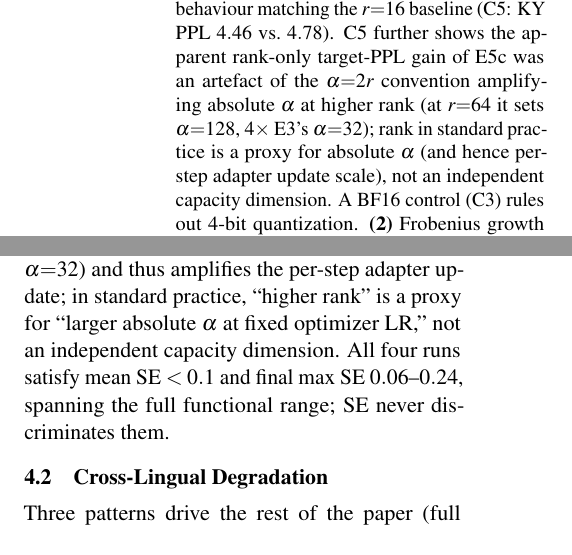
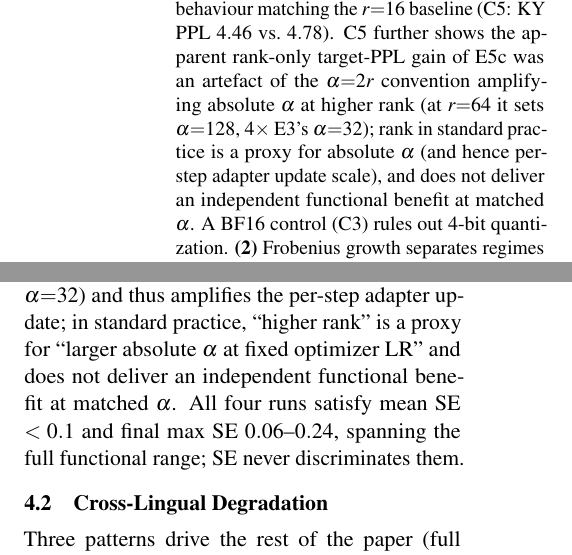
Before and after one commit to Zarina33/Spectral-Collapse-Turkic-Conference, a LaTeX paper (arr_paper/main.tex): two parts of the columns of pages 1 and 4 of 22, joined at a grey line, cut so that both start at the same text. Compiled offline with pdfLaTeX.

Commit message:
arr_paper: drop "capacity dimension" framing in abstract + 4.1
A theorist reviewer could pick at "rank ... not an independent capacity
dimension" because rank IS literally the dimensionality of the LoRA
subspace (capacity in one precise sense). The intended claim is the
weaker one already stated in L3 and the 4.1 body: rank doesn't deliver
an independent FUNCTIONAL benefit once absolute alpha is matched.

Abstract and 4.1 reworded to the body's phrasing:
"does not deliver an independent functional benefit at matched alpha".

aclpubcheck: All Clear. Body still 8 pages, total 22 pp.

```diff
--- a/arr_paper/main.tex
+++ b/arr_paper/main.tex
@@ -49,7 +49,7 @@
 % ABSTRACT
 % ============================================================================
 \begin{abstract}
-We study the SVD and directional dynamics of LoRA adapters fine-tuned on three low-resource Turkic languages (Kyrgyz, Kazakh, Uzbek) using Gemma-2-9B, with a Llama-3-8B replication of the central claims. Four findings. \textbf{(1)} The spectral-energy threshold of \citet{biderman2024lora} silently misses learning-rate-induced collapse: a four-way decomposition (E5/E5b/E5c/C5) shows four $r{=}64$ runs at sub-threshold SE spanning the full functional range from catastrophic collapse (NER F1$=0$, TUMLU $\sim 23\%$, cross-lingual PPL $>600$) to behaviour matching the $r{=}16$ baseline (C5: KY PPL $4.46$ vs.\ $4.78$). C5 further shows the apparent rank-only target-PPL gain of E5c was an artefact of the $\alpha{=}2r$ convention amplifying absolute $\alpha$ at higher rank (at $r{=}64$ it sets $\alpha{=}128$, $4\times$ E3's $\alpha{=}32$); rank in standard practice is a proxy for absolute $\alpha$ (and hence per-step adapter update scale), not an independent capacity dimension. A BF16 control (C3) rules out 4-bit quantization. \textbf{(2)} Frobenius growth separates regimes within an underrepresented-language category but fails across categories: EN $33\times$ growth produces minimal forgetting while KZ $38\times$ produces severe forgetting. \textbf{(3)} The LoRA solution is structurally underdetermined: a 22-pair sweep of per-module cosines between $\Delta W{=}BA$ matrices shows direct LoRA from base lands in near-orthogonal directions across seeds (cosine $0.01$--$0.04$, $0/294$ modules above $0.5$); the collapse-vs-healthy gap ($\cos = 0.010$) sits inside this seed-noise band, so no Lipschitz function of the final adapter alone can resolve the two. Detection must come from functional or trajectory probes. \textbf{(4)} Related-language warm-start (KZ$\rightarrow$KY) is the unique intervention that pins direction: it halves cross-lingual KZ PPL ($23.5{\pm}0.1$ vs.\ $50.0{\pm}2.4$, $+13\%$ Frobenius growth) and reaches cross-seed cosine $0.785$ ($294/294$ modules $>0.5$); a seed-replicated cross-family control (EN$\rightarrow$KY) does not reproduce retention. The Llama-3-8B replication reproduces all four patterns and the underdetermination inequality holds on both architectures (Llama-3 within-config $0.072 \geq $ between-config $0.029$; Gemma $0.032 \geq 0.010$).
+We study the SVD and directional dynamics of LoRA adapters fine-tuned on three low-resource Turkic languages (Kyrgyz, Kazakh, Uzbek) using Gemma-2-9B, with a Llama-3-8B replication of the central claims. Four findings. \textbf{(1)} The spectral-energy threshold of \citet{biderman2024lora} silently misses learning-rate-induced collapse: a four-way decomposition (E5/E5b/E5c/C5) shows four $r{=}64$ runs at sub-threshold SE spanning the full functional range from catastrophic collapse (NER F1$=0$, TUMLU $\sim 23\%$, cross-lingual PPL $>600$) to behaviour matching the $r{=}16$ baseline (C5: KY PPL $4.46$ vs.\ $4.78$). C5 further shows the apparent rank-only target-PPL gain of E5c was an artefact of the $\alpha{=}2r$ convention amplifying absolute $\alpha$ at higher rank (at $r{=}64$ it sets $\alpha{=}128$, $4\times$ E3's $\alpha{=}32$); rank in standard practice is a proxy for absolute $\alpha$ (and hence per-step adapter update scale), and does not deliver an independent functional benefit at matched $\alpha$. A BF16 control (C3) rules out 4-bit quantization. \textbf{(2)} Frobenius growth separates regimes within an underrepresented-language category but fails across categories: EN $33\times$ growth produces minimal forgetting while KZ $38\times$ produces severe forgetting. \textbf{(3)} The LoRA solution is structurally underdetermined: a 22-pair sweep of per-module cosines between $\Delta W{=}BA$ matrices shows direct LoRA from base lands in near-orthogonal directions across seeds (cosine $0.01$--$0.04$, $0/294$ modules above $0.5$); the collapse-vs-healthy gap ($\cos = 0.010$) sits inside this seed-noise band, so no Lipschitz function of the final adapter alone can resolve the two. Detection must come from functional or trajectory probes. \textbf{(4)} Related-language warm-start (KZ$\rightarrow$KY) is the unique intervention that pins direction: it halves cross-lingual KZ PPL ($23.5{\pm}0.1$ vs.\ $50.0{\pm}2.4$, $+13\%$ Frobenius growth) and reaches cross-seed cosine $0.785$ ($294/294$ modules $>0.5$); a seed-replicated cross-family control (EN$\rightarrow$KY) does not reproduce retention. The Llama-3-8B replication reproduces all four patterns and the underdetermination inequality holds on both architectures (Llama-3 within-config $0.072 \geq $ between-config $0.029$; Gemma $0.032 \geq 0.010$).
 \end{abstract}
 
 % ============================================================================
@@ -177,7 +177,7 @@ C5 & KY $r{=}64$, $\alpha{=}32$ (matched-$\alpha$ ctrl) & KY & 4.46 & 52.3\% & 0
 Target-language PPL tracks training-corpus token count and pretraining coverage (E1 KZ $2.73$, E2 UZ $4.03$, E3 KY $4.78$). NER F1 (gen) is noisy at $n{=}100$ (Wilson $\pm 0.085$); we use log-likelihood TypeAcc on gold spans (\Cref{app:ner_loglik}) as the primary entity-knowledge metric. The $r{=}64$ high-LR configuration (E5) is the central empirical surprise: target PPL only $5.90$ ($+23\%$ over baseline), but NER F1$=0$ everywhere (100\% parse failures), TUMLU collapses to $23.2\%$ (near 25\% random). Under log-likelihood TypeAcc, however, E5 retains the highest KY type accuracy in the sweep ($59.5\%$), so the collapse is loss of structured-output instruction-following, not erasure of entity knowledge.
 
 \label{sec:spectral-collapse-rank-lr}
-\textbf{Rank--LR--epoch--$\alpha$ decomposition (E5 vs.\ E5b vs.\ E5c vs.\ C5).} E5 ($r{=}64$, $\text{lr}{=}5{\times}10^{-4}$, 5 epochs, $\alpha{=}128$) varies four factors at once. E5b matches rank but uses $\text{lr}{=}2{\times}10^{-4}$ (replicated at seeds 42, 123): collapse vanishes (F1 $\geq 0.12$, TUMLU $33\%$), so the proximate cause is LR. E5c additionally matches epochs to baseline: at matched rank, LR, epochs, $r{=}64$ \emph{appears} to outperform the $r{=}16$ baseline (KY PPL $3.86$ vs.\ $4.78$). C5 closes this: holding the absolute $\alpha$ fixed at $32$ (same as E3, instead of $\alpha{=}128$ that the $\alpha{=}2r$ convention would dictate at $r{=}64$), $r{=}64$ is functionally indistinguishable from the $r{=}16$ baseline---KY PPL $4.46$ vs.\ $4.78$, KZ PPL $49.22$ vs.\ $47.58$, UZ PPL $57.36$ vs.\ $56.85$, F1 $0.174$ vs.\ $0.157$, TUMLU $33.2\%$ vs.\ $34.7\%$---all within seed-spread or Wilson CI. The directional cosine concurs: $\cos$(C5, E3)$=0.155$ (different rank, same absolute $\alpha$) is higher than $\cos$(C5, E5c)$=0.072$ (same rank, different absolute $\alpha$). Decomposition: catastrophic collapse $=$ aggressive base LR; cross-lingual forgetting growth $=$ training duration; rank-only effect at matched absolute $\alpha$ $=$ none. The apparent rank advantage of E5c was an artefact of the $\alpha{=}2r$ convention, which at $r{=}64$ sets $\alpha{=}128$ ($4\times$ E3's $\alpha{=}32$) and thus amplifies the per-step adapter update; in standard practice, ``higher rank'' is a proxy for ``larger absolute $\alpha$ at fixed optimizer LR,'' not an independent capacity dimension. All four runs satisfy mean SE $< 0.1$ and final max SE $0.06$--$0.24$, spanning the full functional range; SE never discriminates them.
+\textbf{Rank--LR--epoch--$\alpha$ decomposition (E5 vs.\ E5b vs.\ E5c vs.\ C5).} E5 ($r{=}64$, $\text{lr}{=}5{\times}10^{-4}$, 5 epochs, $\alpha{=}128$) varies four factors at once. E5b matches rank but uses $\text{lr}{=}2{\times}10^{-4}$ (replicated at seeds 42, 123): collapse vanishes (F1 $\geq 0.12$, TUMLU $33\%$), so the proximate cause is LR. E5c additionally matches epochs to baseline: at matched rank, LR, epochs, $r{=}64$ \emph{appears} to outperform the $r{=}16$ baseline (KY PPL $3.86$ vs.\ $4.78$). C5 closes this: holding the absolute $\alpha$ fixed at $32$ (same as E3, instead of $\alpha{=}128$ that the $\alpha{=}2r$ convention would dictate at $r{=}64$), $r{=}64$ is functionally indistinguishable from the $r{=}16$ baseline---KY PPL $4.46$ vs.\ $4.78$, KZ PPL $49.22$ vs.\ $47.58$, UZ PPL $57.36$ vs.\ $56.85$, F1 $0.174$ vs.\ $0.157$, TUMLU $33.2\%$ vs.\ $34.7\%$---all within seed-spread or Wilson CI. The directional cosine concurs: $\cos$(C5, E3)$=0.155$ (different rank, same absolute $\alpha$) is higher than $\cos$(C5, E5c)$=0.072$ (same rank, different absolute $\alpha$). Decomposition: catastrophic collapse $=$ aggressive base LR; cross-lingual forgetting growth $=$ training duration; rank-only effect at matched absolute $\alpha$ $=$ none. The apparent rank advantage of E5c was an artefact of the $\alpha{=}2r$ convention, which at $r{=}64$ sets $\alpha{=}128$ ($4\times$ E3's $\alpha{=}32$) and thus amplifies the per-step adapter update; in standard practice, ``higher rank'' is a proxy for ``larger absolute $\alpha$ at fixed optimizer LR'' and does not deliver an independent functional benefit at matched $\alpha$. All four runs satisfy mean SE $< 0.1$ and final max SE $0.06$--$0.24$, spanning the full functional range; SE never discriminates them.
 
 \subsection{Cross-Lingual Degradation}
 \label{sec:crosslingual}
```
Also changed, not shown: arr_paper/main.pdf.
